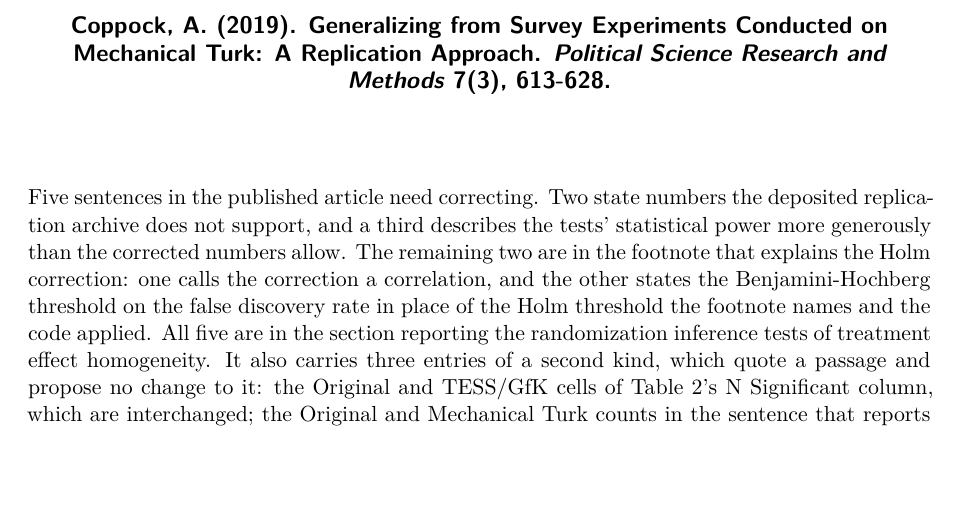
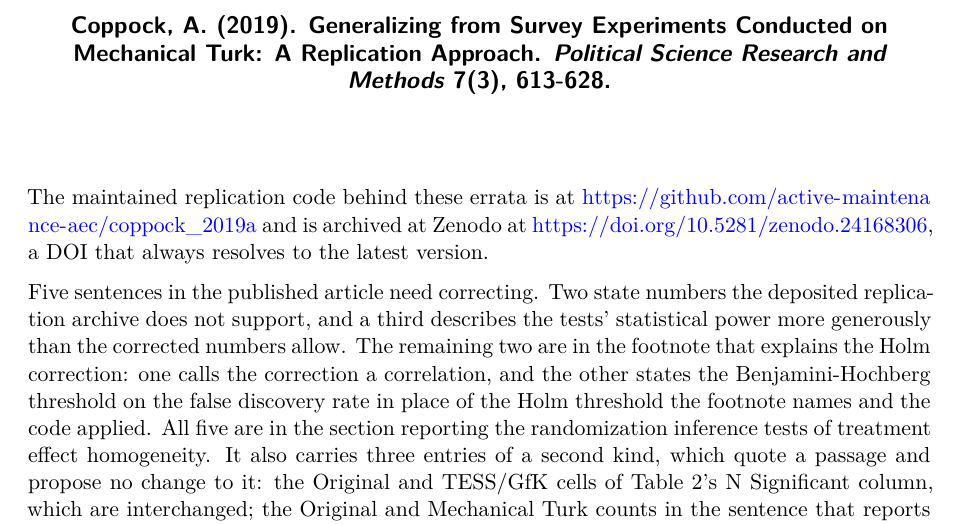
Before and after one commit to active-maintenance-aec/coppock_2019a, a Quarto document (errata.qmd): part of page 1 of 4 before the commit and part of page 1 of 5 after it, cut so that both start at the same text, the shorter picture padded with empty space. Rendered offline with R 4.5, knitr and Pandoc in place of Quarto, then LaTeX, with nearby package versions.

Commit message:
Errata name the repository and its Zenodo DOI; Zenodo metadata links the repository
Co-Authored-By: Claude Opus 5.5 <noreply@anthropic.com>

````diff
--- a/errata.qmd
+++ b/errata.qmd
@@ -11,6 +11,8 @@ execute:
   warning: false
   message: false
 ---
+
+The maintained replication code behind these errata is at <https://github.com/active-maintenance-aec/coppock_2019a> and is archived at Zenodo at <https://doi.org/10.5281/zenodo.24168306>, a DOI that always resolves to the latest version.
 
 ```{r setup}
 library(here)
````
Also changed, not shown: .zenodo.json, coppock_2019a_errata.pdf.
